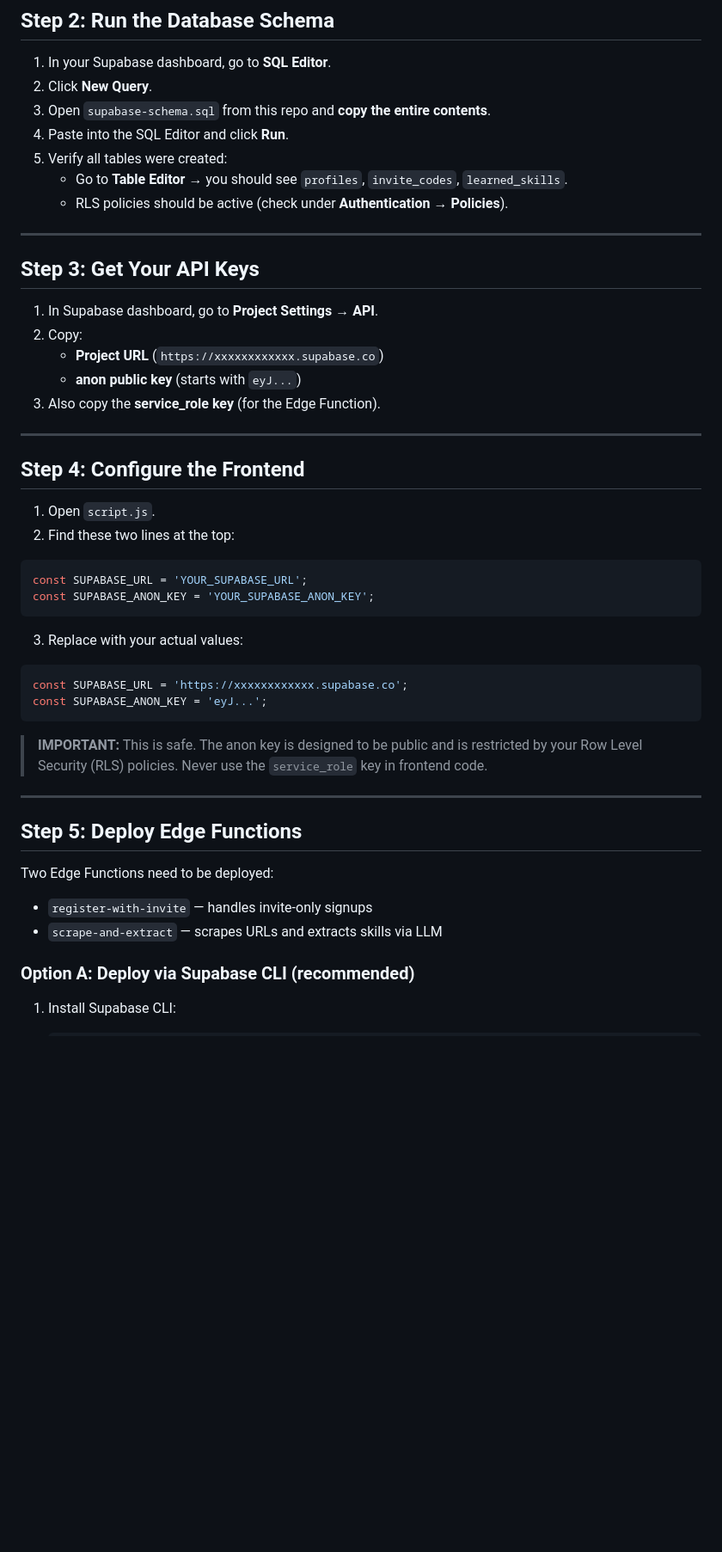
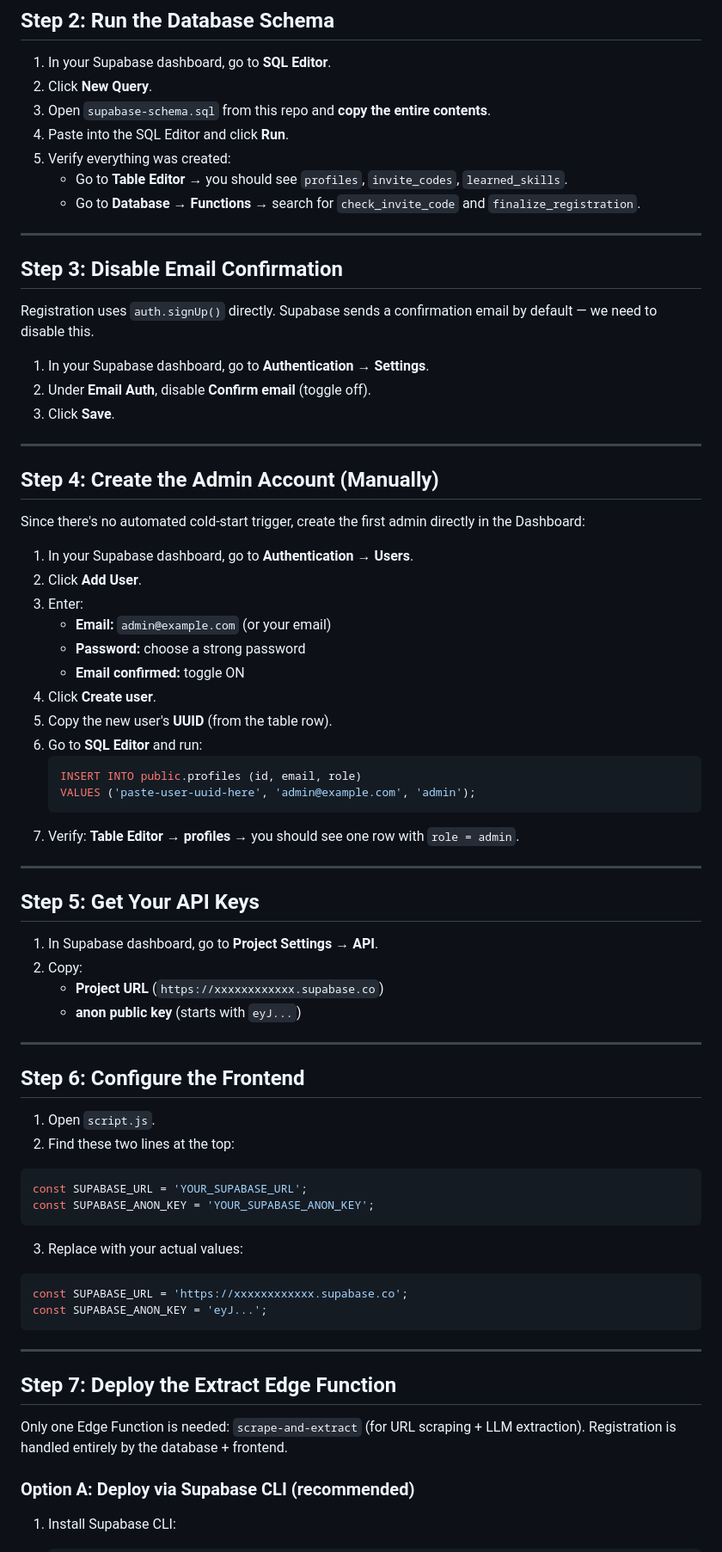
Before and after one commit to Tomiboyg/webapp-scraper, a Markdown page: README.md, the part around one of its changes. Shown at 86% size. GitHub-like rendering; blank space fills up the shorter version.

````diff
--- a/README.md
+++ b/README.md
@@ -41,23 +36,53 @@ skillscraper/
 2. Click **New Query**.
 3. Open `supabase-schema.sql` from this repo and **copy the entire contents**.
 4. Paste into the SQL Editor and click **Run**.
-5. Verify all tables were created:
+5. Verify everything was created:
    - Go to **Table Editor** → you should see `profiles`, `invite_codes`, `learned_skills`.
-   - RLS policies should be active (check under **Authentication → Policies**).
+   - Go to **Database → Functions** → search for `check_invite_code` and `finalize_registration`.
 
 ---
 
-## Step 3: Get Your API Keys
+## Step 3: Disable Email Confirmation
+
+Registration uses `auth.signUp()` directly. Supabase sends a confirmation email by default — we need to disable this.
+
+1. In your Supabase dashboard, go to **Authentication → Settings**.
+2. Under **Email Auth**, disable **Confirm email** (toggle off).
+3. Click **Save**.
+
+---
+
+## Step 4: Create the Admin Account (Manually)
+
+Since there's no automated cold-start trigger, create the first admin directly in the Dashboard:
+
+1. In your Supabase dashboard, go to **Authentication → Users**.
+2. Click **Add User**.
+3. Enter:
+   - **Email:** `admin@example.com` (or your email)
+   - **Password:** choose a strong password
+   - **Email confirmed:** toggle ON
+4. Click **Create user**.
+5. Copy the new user's **UUID** (from the table row).
+6. Go to **SQL Editor** and run:
+   ```sql
+   INSERT INTO public.profiles (id, email, role)
+   VALUES ('paste-user-uuid-here', 'admin@example.com', 'admin');
+   ```
+7. Verify: **Table Editor → profiles** → you should see one row with `role = admin`.
+
+---
+
+## Step 5: Get Your API Keys
 
 1. In Supabase dashboard, go to **Project Settings → API**.
 2. Copy:
    - **Project URL** (`https://xxxxxxxxxxxx.supabase.co`)
    - **anon public key** (starts with `eyJ...`)
-3. Also copy the **service_role key** (for the Edge Function).
 
 ---
 
-## Step 4: Configure the Frontend
+## Step 6: Configure the Frontend
 
 1. Open `script.js`.
 2. Find these two lines at the top:
@@ -74,15 +99,11 @@ const SUPABASE_URL = 'https://xxxxxxxxxxxx.supabase.co';
 const SUPABASE_ANON_KEY = 'eyJ...';
 ```
 
-> **IMPORTANT:** This is safe. The anon key is designed to be public and is restricted by your Row Level Security (RLS) policies. Never use the `service_role` key in frontend code.
-
 ---
 
-## Step 5: Deploy Edge Functions
+## Step 7: Deploy the Extract Edge Function
 
-Two Edge Functions need to be deployed:
-- `register-with-invite` — handles invite-only signups
-- `scrape-and-extract` — scrapes URLs and extracts skills via LLM
+Only one Edge Function is needed: `scrape-and-extract` (for URL scraping + LLM extraction). Registration is handled entirely by the database + frontend.
 
 ### Option A: Deploy via Supabase CLI (recommended)
 
````
Also changed, not shown: other parts of README.md (+59 -84 lines).
